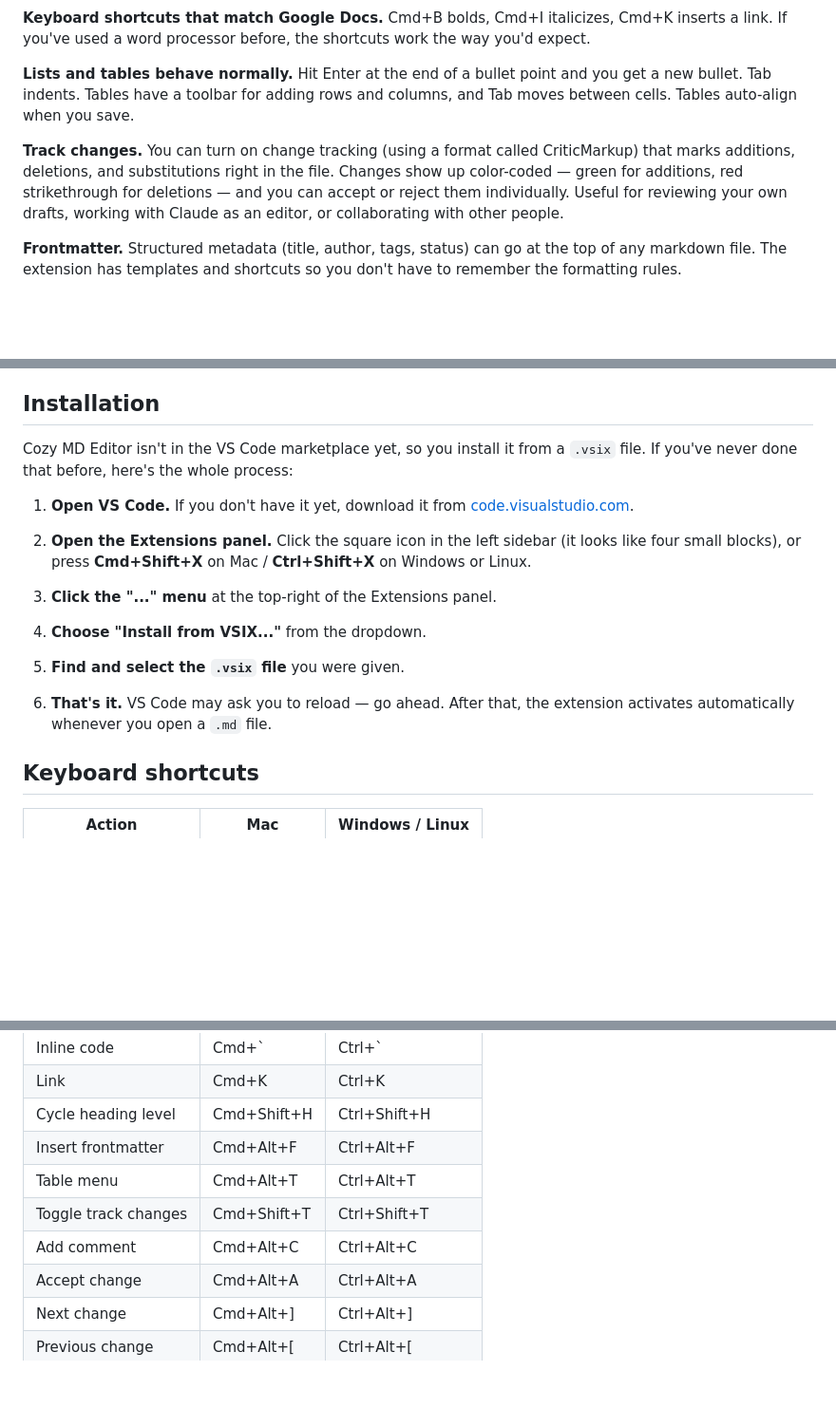
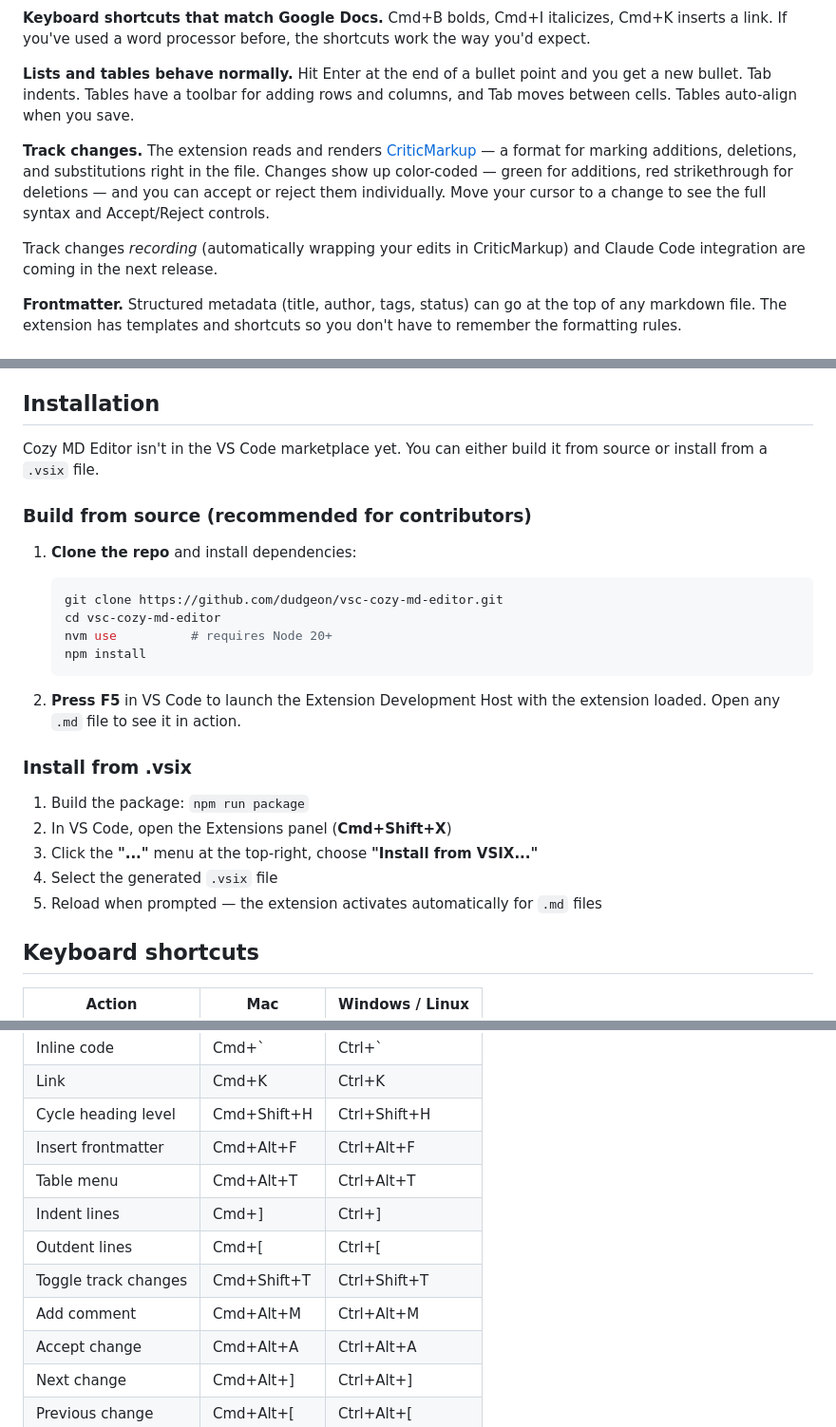
Before and after one commit to dudgeon/vsc-cozy-md-editor, a Markdown page: README.md, 3 parts joined by grey strips. Shown at 95% size. GitHub-like rendering; blank space fills up the shorter version.

Commit message:
Revise README: fix installation instructions, tone down language
- Fix Add Comment keybinding from Cmd+Alt+C to Cmd+Alt+M
- Add build-from-source instructions (Node 20+, nvm use, F5)
- Split installation into build-from-source and .vsix sections
- Clarify track changes: display is implemented, recording is coming
- Add indent/outdent shortcuts to keyboard table

Co-Authored-By: Claude Opus 4.6 (1M context) <noreply@anthropic.com>

````diff
--- a/README.md
+++ b/README.md
@@ -16,7 +16,9 @@ A lot of people are coming to VS Code for the first time because it's the main w
 
 **Lists and tables behave normally.** Hit Enter at the end of a bullet point and you get a new bullet. Tab indents. Tables have a toolbar for adding rows and columns, and Tab moves between cells. Tables auto-align when you save.
 
-**Track changes.** You can turn on change tracking (using a format called CriticMarkup) that marks additions, deletions, and substitutions right in the file. Changes show up color-coded — green for additions, red strikethrough for deletions — and you can accept or reject them individually. Useful for reviewing your own drafts, working with Claude as an editor, or collaborating with other people.
+**Track changes.** The extension reads and renders [CriticMarkup](https://criticmarkup.com) — a format for marking additions, deletions, and substitutions right in the file. Changes show up color-coded — green for additions, red strikethrough for deletions — and you can accept or reject them individually. Move your cursor to a change to see the full syntax and Accept/Reject controls.
+
+Track changes *recording* (automatically wrapping your edits in CriticMarkup) and Claude Code integration are coming in the next release.
 
 **Frontmatter.** Structured metadata (title, author, tags, status) can go at the top of any markdown file. The extension has templates and shortcuts so you don't have to remember the formatting rules.
 
@@ -34,19 +36,27 @@ This also works for Google Slides — if you generate a presentation from a mark
 
 ## Installation
 
-Cozy MD Editor isn't in the VS Code marketplace yet, so you install it from a `.vsix` file. If you've never done that before, here's the whole process:
+Cozy MD Editor isn't in the VS Code marketplace yet. You can either build it from source or install from a `.vsix` file.
 
-1. **Open VS Code.** If you don't have it yet, download it from [code.visualstudio.com](https://code.visualstudio.com).
+### Build from source (recommended for contributors)
 
-2. **Open the Extensions panel.** Click the square icon in the left sidebar (it looks like four small blocks), or press **Cmd+Shift+X** on Mac / **Ctrl+Shift+X** on Windows or Linux.
+1. **Clone the repo** and install dependencies:
+   ```bash
+   git clone https://github.com/dudgeon/vsc-cozy-md-editor.git
+   cd vsc-cozy-md-editor
+   nvm use          # requires Node 20+
+   npm install
+   ```
 
-3. **Click the "..." menu** at the top-right of the Extensions panel.
+2. **Press F5** in VS Code to launch the Extension Development Host with the extension loaded. Open any `.md` file to see it in action.
 
-4. **Choose "Install from VSIX..."** from the dropdown.
+### Install from .vsix
 
-5. **Find and select the `.vsix` file** you were given.
-
-6. **That's it.** VS Code may ask you to reload — go ahead. After that, the extension activates automatically whenever you open a `.md` file.
+1. Build the package: `npm run package`
+2. In VS Code, open the Extensions panel (**Cmd+Shift+X**)
+3. Click the **"..."** menu at the top-right, choose **"Install from VSIX..."**
+4. Select the generated `.vsix` file
+5. Reload when prompted — the extension activates automatically for `.md` files
 
 ## Keyboard shortcuts
 
@@ -59,8 +69,10 @@ Cozy MD Editor isn't in the VS Code marketplace yet, so you install it from a `.
 | Cycle heading level | Cmd+Shift+H | Ctrl+Shift+H |
 | Insert frontmatter | Cmd+Alt+F | Ctrl+Alt+F |
 | Table menu | Cmd+Alt+T | Ctrl+Alt+T |
+| Indent lines | Cmd+] | Ctrl+] |
+| Outdent lines | Cmd+[ | Ctrl+[ |
 | Toggle track changes | Cmd+Shift+T | Ctrl+Shift+T |
-| Add comment | Cmd+Alt+C | Ctrl+Alt+C |
+| Add comment | Cmd+Alt+M | Ctrl+Alt+M |
 | Accept change | Cmd+Alt+A | Ctrl+Alt+A |
 | Next change | Cmd+Alt+] | Ctrl+Alt+] |
 | Previous change | Cmd+Alt+[ | Ctrl+Alt+[ |
````
